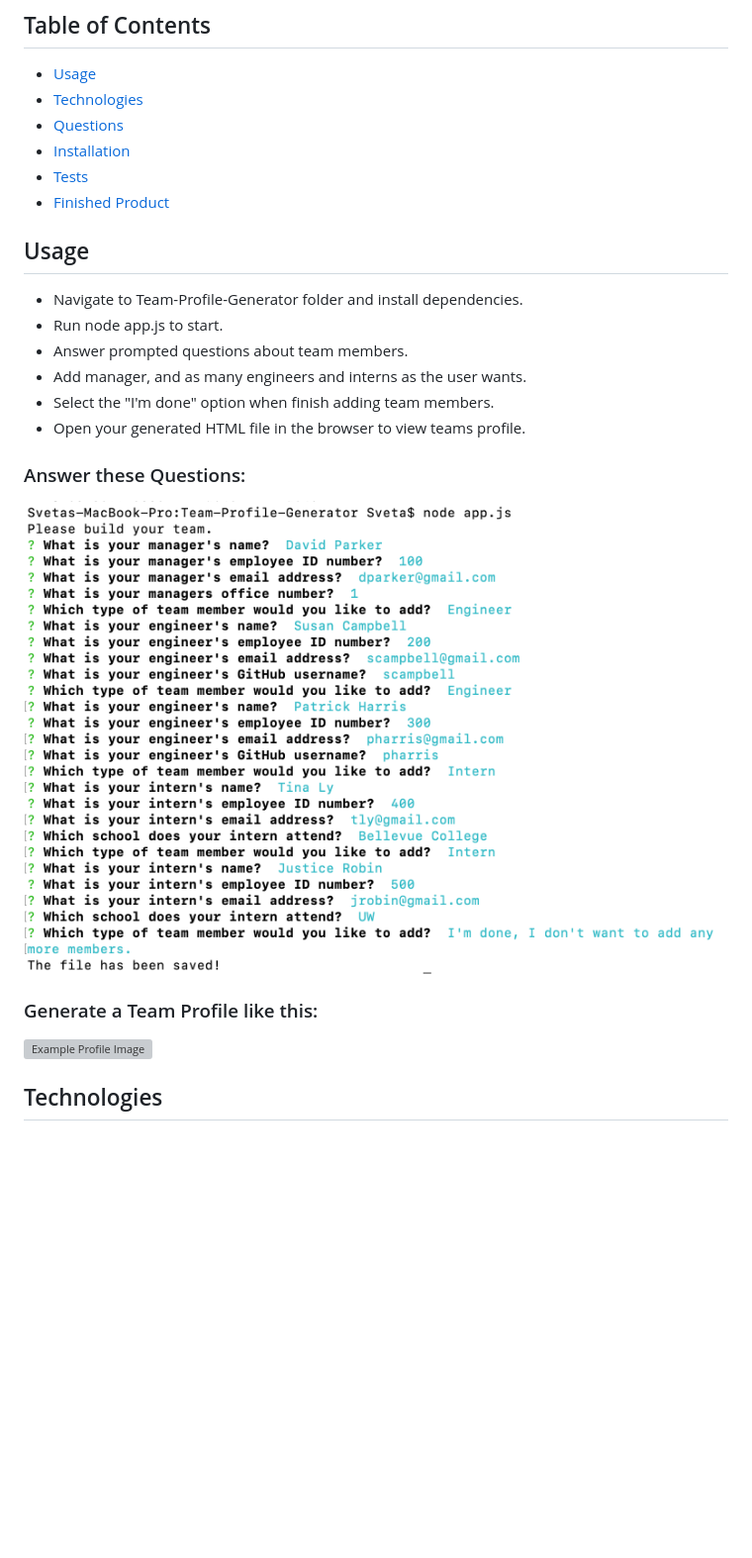
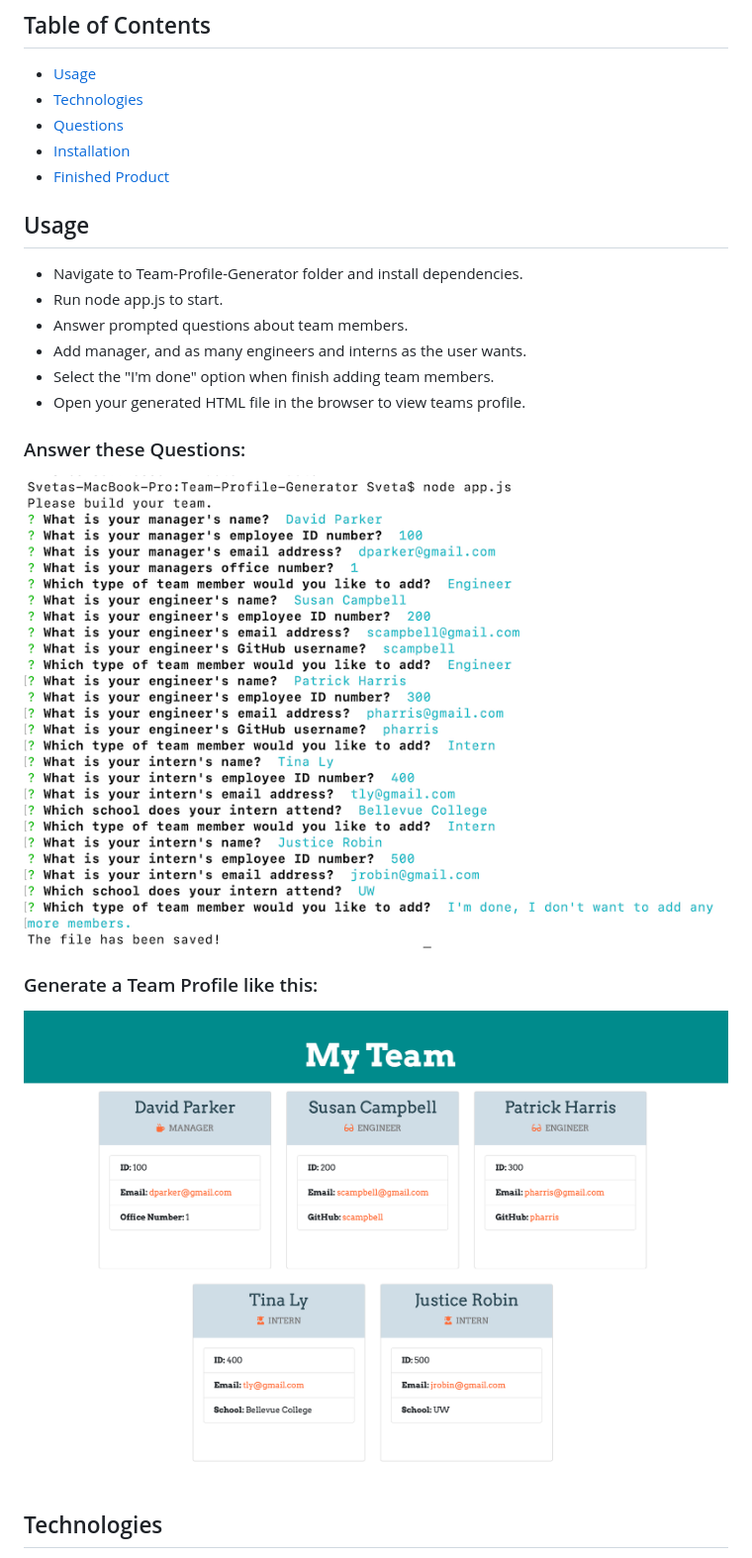
Before and after one commit to sdemkovich/Team-Profile-Generator, a Markdown page: README.md, the part around the change printed below. Shown: that part at 99% size. GitHub-like rendering; pictures changed too: assets/images/questions.png; blank space fills up the shorter version; grey boxes are pictures that could not be loaded.

```diff
--- a/README.md
+++ b/README.md
@@ -14,7 +14,6 @@ The user is first prompted to answer questions about their team manager. Then th
 * [Technologies](#technologies)
 * [Questions](#questions)
 * [Installation](#Installation)
-* [Tests](#Tests)
 * [Finished Product](#finished-product)
 
 
@@ -30,7 +29,7 @@ The user is first prompted to answer questions about their team manager. Then th
 ![Questions Image](./assets/images/questions.png)
 
 ### Generate a Team Profile like this:
-![Example Profile Image](./assets/images/profile-example.png)
+![Example Profile Image](./assets/images/profile.png)
 
 ## Technologies
 * HTML
```
Also changed, not shown: other parts of README.md (+0 -3 lines), 1 other file.
